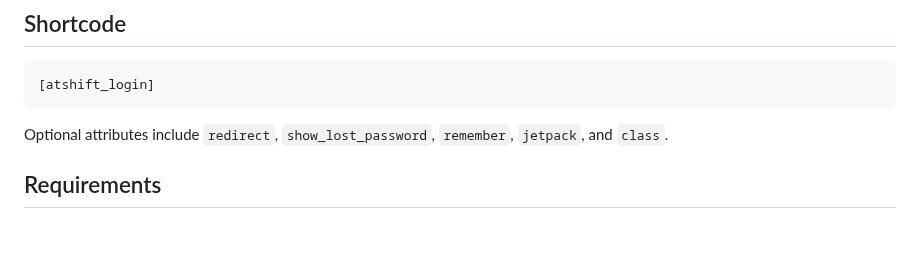
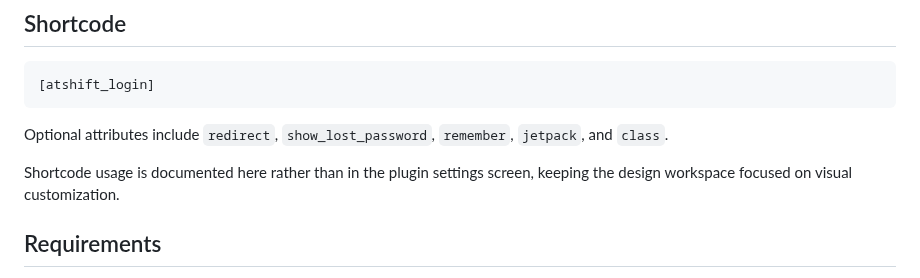
Before and after one commit to at-shift/atshift-freeform-login, a Markdown page: README.md, the part around the change. Rendered like a GitHub page; blank space fills up the shorter version.

```diff
--- a/README.md
+++ b/README.md
@@ -21,6 +21,8 @@ Design a beautiful WordPress login screen and place a matching login form anywhe
 
 Optional attributes include `redirect`, `show_lost_password`, `remember`, `jetpack`, and `class`.
 
+Shortcode usage is documented here rather than in the plugin settings screen, keeping the design workspace focused on visual customization.
+
 ## Requirements
 
 - WordPress 6.5 or later
```
Also changed, not shown: assets/plugin-icons/atshift-freeform-login-icon-1024.png (added), assets/plugin-icons/atshift-freeform-login-icon-128.png (added), assets/plugin-icons/atshift-freeform-login-icon-256.png (added), assets/plugin-icons/atshift-freeform-login-icon-64.png (added), 8 other files.
